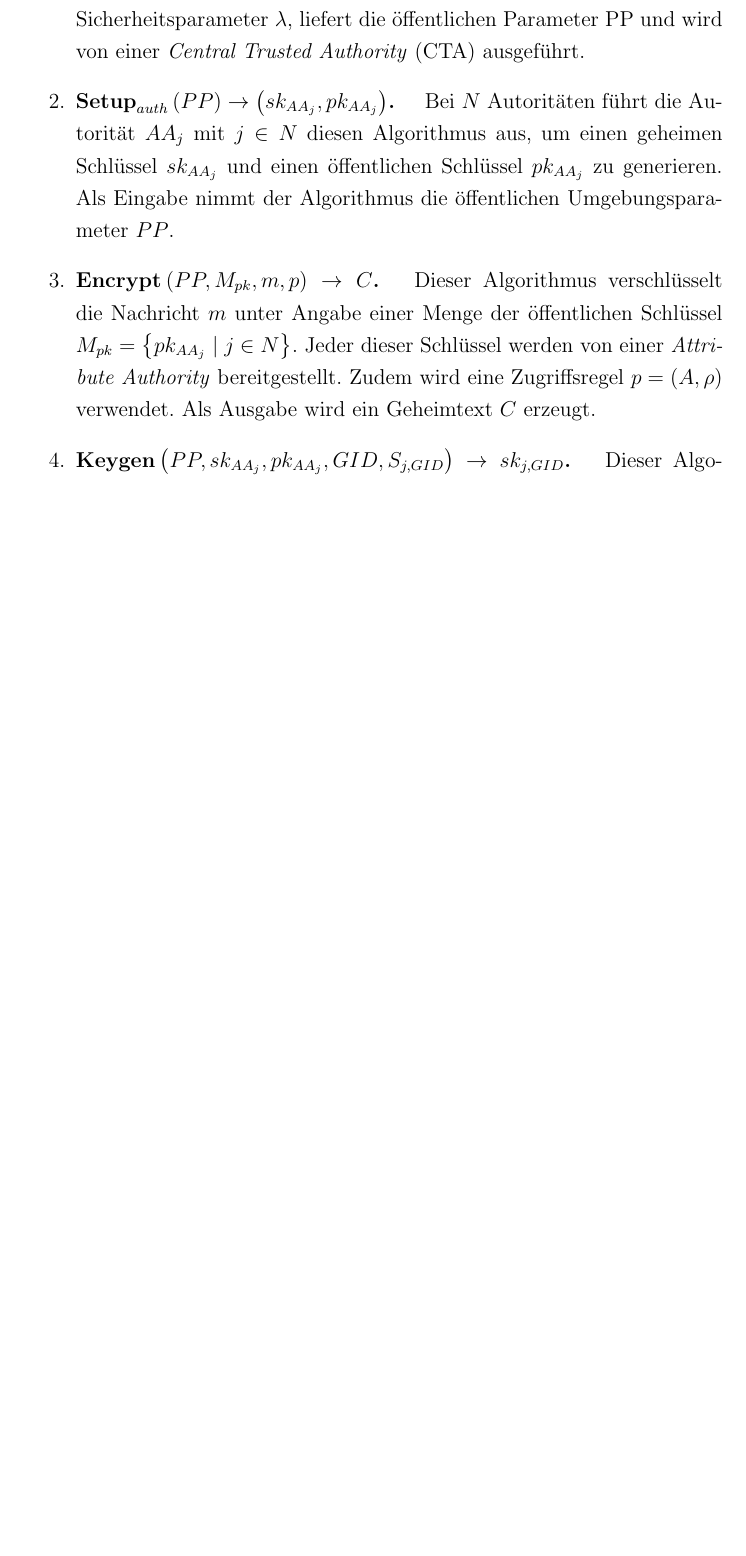
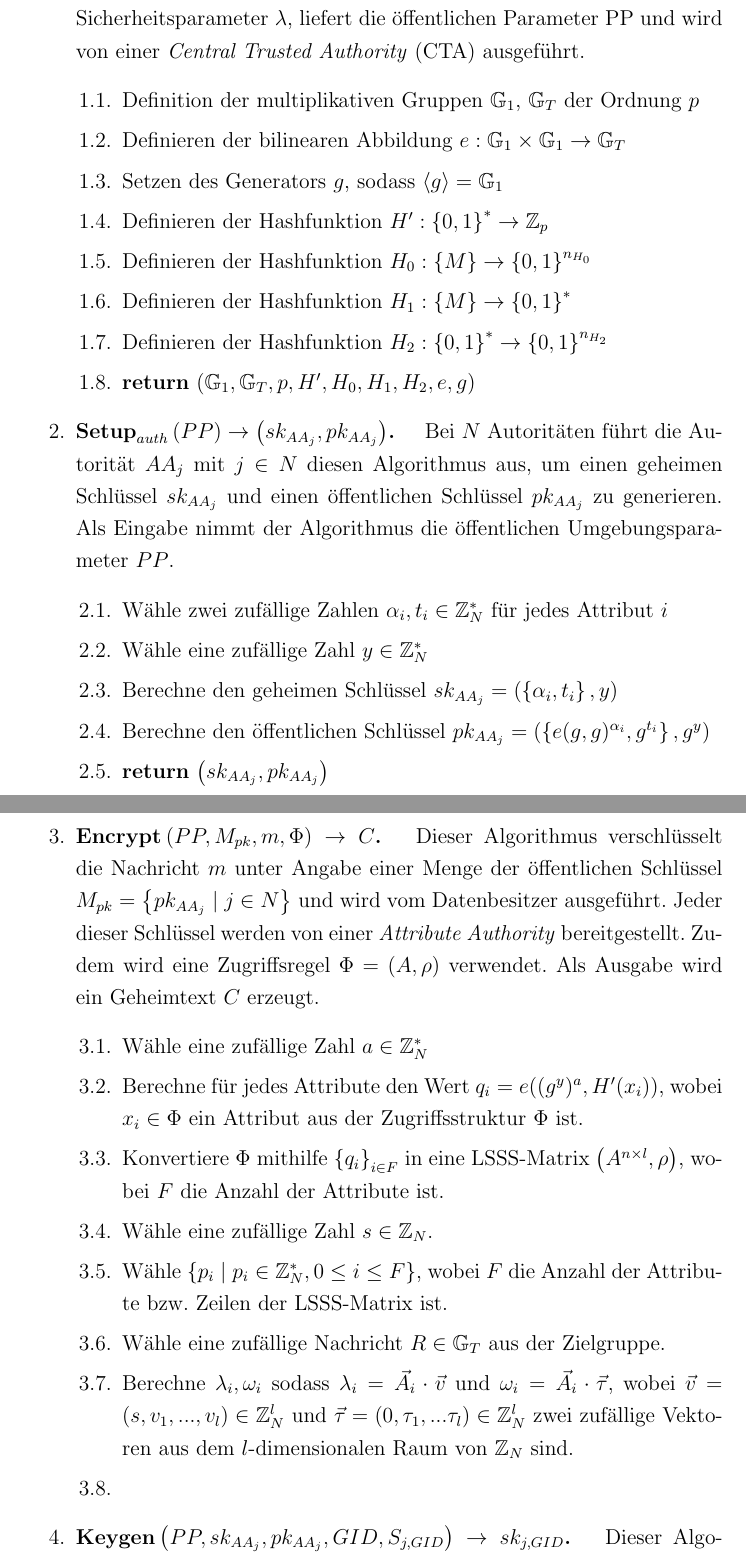
Before and after one commit to Kluddizz/hot-topics-it-security, a LaTeX document (docs/document.tex, which reads docs/sections/06_policy_hidden_outsourced_attribute_based_encryption.tex): part of page 11 of 14 before the commit and two parts of pages 11 and 12 of 15 after it, the two joined at a grey line, cut so that both start at the same text, the shorter picture padded with empty space. Compiled offline with pdfLaTeX.

Commit message:
Write document

```diff
--- a/docs/document.tex
+++ b/docs/document.tex
@@ -16,6 +16,7 @@
 \usepackage{amssymb}
 \usepackage{kbordermatrix}
 \usepackage{placeins}
+\usepackage{enumitem}
 
 \newtheorem{definition}{Definition}
 \newtheorem*{example}{Beispiel}
@@ -23,6 +24,8 @@
 \renewcommand{\kbrdelim}{)}
 
 \newcommand{\algitem}[4]{\textbf{$\text{#1}_{#2}\left({#3}\right) \to {#4}$.}\;\;\;\;}
+
+\setlist[enumerate]{label*={\arabic*.}, ref={\arabic*}}
 
 \begin{document}
 	\maketitle
--- a/docs/sections/06_policy_hidden_outsourced_attribute_based_encryption.tex
+++ b/docs/sections/06_policy_hidden_outsourced_attribute_based_encryption.tex
@@ -43,17 +43,69 @@ folgende Symbole für die Darstellung der Komponenten des Schemas verwendet.
 		Setup-Algorithmus nimmt als Eingabe einen Sicherheitsparameter $\lambda$,
 		liefert die öffentlichen Parameter $\text{PP}$ und wird von einer
 		\textit{Central Trusted Authority} (CTA) ausgeführt.
+		\begin{enumerate}
+			\item Definition der multiplikativen Gruppen $\mathbb{G}_1$,
+				$\mathbb{G}_T$ der Ordnung $p$
+			\item Definieren der bilinearen Abbildung $e: \mathbb{G}_1 \times
+				\mathbb{G}_1 \to \mathbb{G}_T$
+			\item Setzen des Generators $g$, sodass $\langle g \rangle = \mathbb{G}_1$
+			\item Definieren der Hashfunktion $H' : \left\{ 0,1 \right\}^* \to
+				\mathbb{Z}_p$
+			\item Definieren der Hashfunktion $H_0 : \left\{ M \right\} \to
+				\left\{ 0,1 \right\}^{n_{H_0}}$
+			\item Definieren der Hashfunktion $H_1 : \left\{ M \right\} \to
+				\left\{ 0,1 \right\}^*$
+			\item Definieren der Hashfunktion $H_2 : \left\{ 0,1 \right\}^* \to
+				\left\{ 0,1 \right\}^{n_{H_2}}$
+			\item \textbf{return} $\left( \mathbb{G}_1, \mathbb{G}_T, p, H', H_0, H_1,
+				H_2, e, g\right)$
+		\end{enumerate}
+
 	\item \algitem{Setup}{auth}{PP}{\left(sk_{AA_j}, pk_{AA_j}\right)} Bei $N$
 		Autoritäten führt die Autorität $AA_j$ mit $j \in N$ diesen Algorithmus
 		aus, um einen geheimen Schlüssel $sk_{AA_j}$ und einen öffentlichen
 		Schlüssel $pk_{AA_j}$ zu generieren. Als Eingabe nimmt der Algorithmus die
 		öffentlichen Umgebungsparameter $PP$.
-	\item \algitem{Encrypt}{}{PP, M_{pk}, m, p}{C} Dieser Algorithmus
+		\begin{enumerate}
+			\item Wähle zwei zufällige Zahlen $\alpha_i, t_i \in \mathbb{Z}^*_N$ für
+				jedes Attribut $i$
+			\item Wähle eine zufällige Zahl $y \in \mathbb{Z}^*_N$
+			\item Berechne den geheimen Schlüssel $sk_{AA_j} = \left(
+				\left\{\alpha_i, t_i\right\}, y \right)$
+			\item Berechne den öffentlichen Schlüssel $pk_{AA_j} = \left(
+				\left\{ e(g, g)^{\alpha_i}, g^{t_i} \right\}, g^y \right)$
+			\item \textbf{return} $\left( sk_{AA_j}, pk_{AA_j} \right)$
+		\end{enumerate}
+
+	\item \algitem{Encrypt}{}{PP, M_{pk}, m, \Phi}{C} Dieser Algorithmus
 		ver\-schlüs\-selt die Nachricht $m$ unter Angabe einer Menge der
 		öffent\-lich\-en Schlüssel $M_{pk} = \left\{ pk_{AA_j} \;\vert\; j \in N
-		\right\}$. Jeder dieser Schlüssel werden von einer \textit{Attribute
-		Authority} bereitgestellt. Zudem wird eine Zugriffsregel $p = \left( A,
-		\rho \right)$ verwendet. Als Ausgabe wird ein Geheimtext $C$ erzeugt.
+			\right\}$ und wird vom Datenbesitzer ausgeführt. Jeder dieser Schlüssel
+			werden von einer \textit{Attribute Authority} bereitgestellt. Zudem wird
+			eine Zugriffsregel $\Phi = \left( A, \rho \right)$ verwendet. Als Ausgabe
+			wird ein Geheimtext $C$ erzeugt.
+		\begin{enumerate}
+			\item Wähle eine zufällige Zahl $a \in \mathbb{Z}^*_N$
+			\item Berechne für jedes Attribute den Wert $q_i = e((g^y)^a, H'(x_i))$,
+				wobei $x_i \in \Phi$ ein Attribut
+				aus der Zugriffsstruktur $\Phi$ ist.
+			\item Konvertiere $\Phi$ mithilfe $\left\{q_i\right\}_{i \in F}$ in eine
+				LSSS-Matrix $\left( A^{n \times l}, \rho \right)$, wobei $F$ die Anzahl
+				der Attribute ist.
+			\item Wähle eine zufällige Zahl $s \in \mathbb{Z}_N$.
+			\item Wähle $\left\{ p_i \;\vert\; p_i \in \mathbb{Z}^*_N, 0 \leq i \le F
+				\right\}$, wobei $F$ die Anzahl der Attribute bzw. Zeilen der
+				LSSS-Matrix ist.
+			\item Wähle eine zufällige Nachricht $R \in \mathbb{G}_T$ aus der
+				Zielgruppe.
+			\item Berechne $\lambda_i, \omega_i$ sodass $\lambda_i = \vec{A_i} \cdot
+				\vec{v}$ und $\omega_i = \vec{A_i} \cdot \vec{\tau}$, wobei $\vec{v} =
+				\left( s, v_1, ..., v_l \right) \in \mathbb{Z}^l_N$ und $\vec{\tau} =
+				\left( 0, \tau_1, ... \tau_l \right) \in \mathbb{Z}^l_N$ zwei zufällige
+				Vektoren aus dem $l$-dimensionalen Raum von $\mathbb{Z}_N$ sind.
+			\item
+		\end{enumerate}
+
 	\item\label{enum:phoabe_keygen} \algitem{Keygen}{}{PP, sk_{AA_j}, pk_{AA_j},
 		GID, S_{j, GID}}{sk_{j, GID}} Dieser Algorithmus erzeugt einen privaten
 		Schlüssel $sk_{j, GID}$ und wird von einer \textit{Attribute Authority}
```
Also changed, not shown: docs/document.pdf, docs/sections/06_policy_hidden_outsourced_attribute_based_encryption.tex (10 more changed lines).
